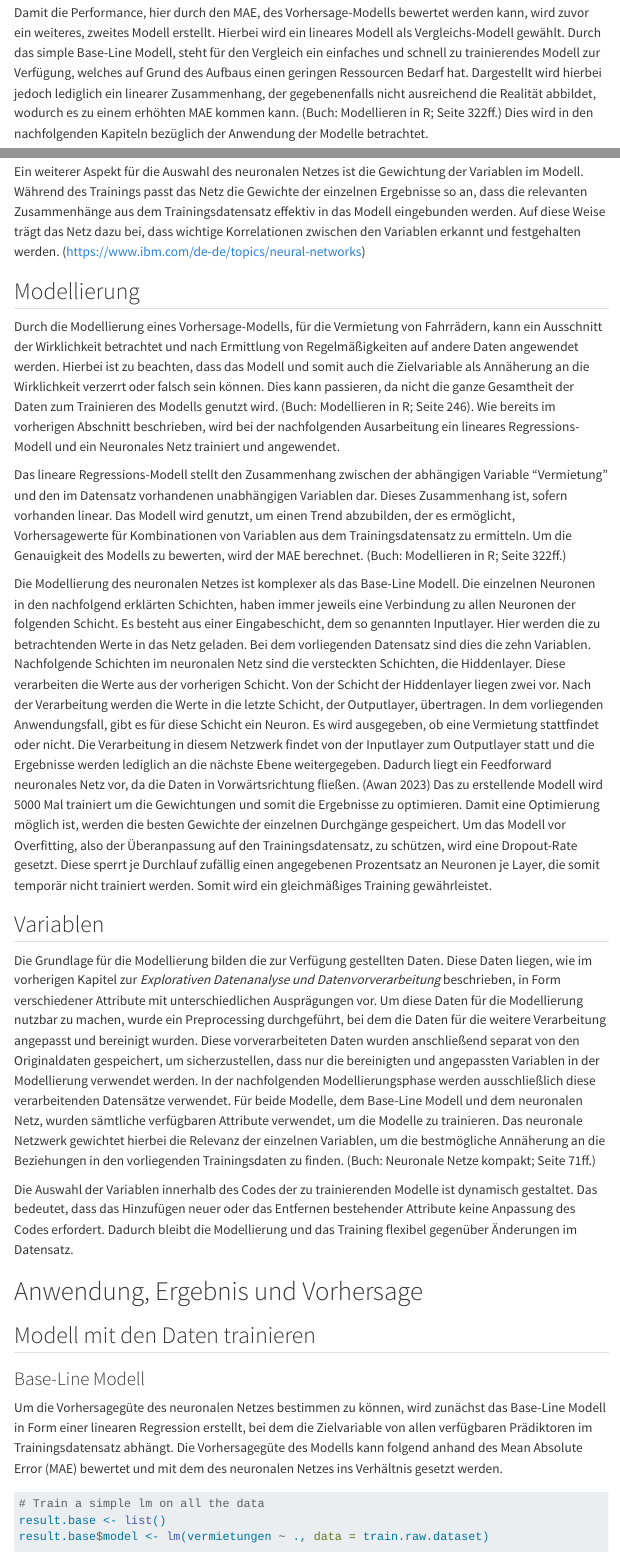
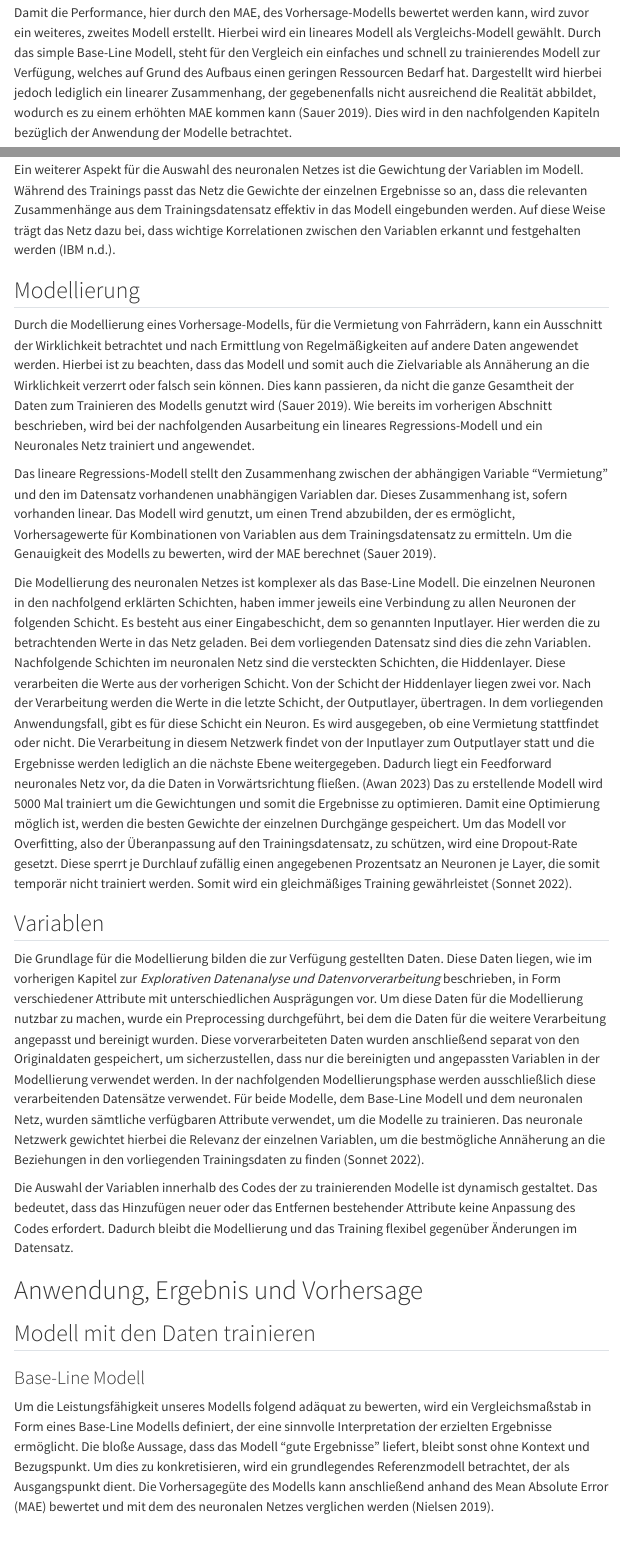
Before and after one commit to jpeluso00/wissenschaftliche-methodik, a Quarto document (Vorhersagemodellierung.qmd): the page in a window 1100 px wide, from 13000 px down before the commit and from 12960 px down after it, so that both start at the same text, and a second part further down, joined at a grey line. Rendered offline with R 4.5, knitr and Pandoc in place of Quarto, with nearby package versions; some code elsewhere in the file could not run offline; menus at the side of the page are left out.

Commit message:
Zitat Verweise

````diff
--- a/Vorhersagemodellierung.qmd
+++ b/Vorhersagemodellierung.qmd
@@ -428,25 +428,23 @@ Gehen Sie hier auf die verwendete Methode zur Modellierung, Variablen, und Model
 ```
 ## Modellauswahl {#sec-methodenbeschreibung-modellauswahl}
 
-https://www.datacamp.com/tutorial/neural-network-models-r
+Damit die Performance, hier durch den MAE, des Vorhersage-Modells bewertet werden kann, wird zuvor ein weiteres, zweites Modell erstellt. Hierbei wird ein lineares Modell als Vergleichs-Modell gewählt. Durch das simple Base-Line Modell, steht für den Vergleich ein einfaches und schnell zu trainierendes Modell zur Verfügung, welches auf Grund des Aufbaus einen geringen Ressourcen Bedarf hat. Dargestellt wird hierbei jedoch lediglich ein linearer Zusammenhang, der gegebenenfalls nicht ausreichend die Realität abbildet, wodurch es zu einem erhöhten MAE kommen kann [@Sauer2019]. Dies wird in den nachfolgenden Kapiteln bezüglich der Anwendung der Modelle betrachtet.
 
-Damit die Performance, hier durch den MAE, des Vorhersage-Modells bewertet werden kann, wird zuvor ein weiteres, zweites Modell erstellt. Hierbei wird ein lineares Modell als Vergleichs-Modell gewählt. Durch das simple Base-Line Modell, steht für den Vergleich ein einfaches und schnell zu trainierendes Modell zur Verfügung, welches auf Grund des Aufbaus einen geringen Ressourcen Bedarf hat. Dargestellt wird hierbei jedoch lediglich ein linearer Zusammenhang, der gegebenenfalls nicht ausreichend die Realität abbildet, wodurch es zu einem erhöhten MAE kommen kann. (Buch: Modellieren in R; Seite 322ff.) Dies wird in den nachfolgenden Kapiteln bezüglich der Anwendung der Modelle betrachtet.
+Das Vorhersage-Modell basiert, im Gegensatz zum Vergleichs-Modell, auf einem neuronalen Netz. Dieses Netz wird aufgrund seiner höheren Komplexität eingesetzt, um den MAE signifikant zu verringern. Dies wird vor allem dadurch ermöglicht, dass das neuronale Netz in der Lage ist, von dem linearen Zusammenhang abzuweichen. In realen Szenarien existieren oft keine einfachen linearen Beziehungen zwischen den Variablen, weshalb das neuronale Netz, diese Beziehung erkennen und somit präzisere Vorhersagen liefern kann [@Sonnet2022].
 
-Das Vorhersage-Modell basiert, im Gegensatz zum Vergleichs-Modell, auf einem neuronalen Netz. Dieses Netz wird aufgrund seiner höheren Komplexität eingesetzt, um den MAE signifikant zu verringern. Dies wird vor allem dadurch ermöglicht, dass das neuronale Netz in der Lage ist, von dem linearen Zusammenhang abzuweichen. In realen Szenarien existieren oft keine einfachen linearen Beziehungen zwischen den Variablen, weshalb das neuronale Netz, diese Beziehung erkennen und somit präzisere Vorhersagen liefern kann.
-
-Ein weiterer Aspekt für die Auswahl des neuronalen Netzes ist die Gewichtung der Variablen im Modell. Während des Trainings passt das Netz die Gewichte der einzelnen Ergebnisse so an, dass die relevanten Zusammenhänge aus dem Trainingsdatensatz effektiv in das Modell eingebunden werden. Auf diese Weise trägt das Netz dazu bei, dass wichtige Korrelationen zwischen den Variablen erkannt und festgehalten werden. (https://www.ibm.com/de-de/topics/neural-networks)
+Ein weiterer Aspekt für die Auswahl des neuronalen Netzes ist die Gewichtung der Variablen im Modell. Während des Trainings passt das Netz die Gewichte der einzelnen Ergebnisse so an, dass die relevanten Zusammenhänge aus dem Trainingsdatensatz effektiv in das Modell eingebunden werden. Auf diese Weise trägt das Netz dazu bei, dass wichtige Korrelationen zwischen den Variablen erkannt und festgehalten werden [@IBM].
 
 ## Modellierung {#sec-methodenbeschreibung-modellierung}
 
-Durch die Modellierung eines Vorhersage-Modells, für die Vermietung von Fahrrädern, kann ein Ausschnitt der Wirklichkeit betrachtet und nach Ermittlung von Regelmäßigkeiten auf andere Daten angewendet werden. Hierbei ist zu beachten, dass das Modell und somit auch die Zielvariable als Annäherung an die Wirklichkeit verzerrt oder falsch sein können. Dies kann passieren, da nicht die ganze Gesamtheit der Daten zum Trainieren des Modells genutzt wird. (Buch: Modellieren in R; Seite 246). Wie bereits im vorherigen Abschnitt beschrieben, wird bei der nachfolgenden Ausarbeitung ein lineares Regressions-Modell und ein Neuronales Netz trainiert und angewendet.
+Durch die Modellierung eines Vorhersage-Modells, für die Vermietung von Fahrrädern, kann ein Ausschnitt der Wirklichkeit betrachtet und nach Ermittlung von Regelmäßigkeiten auf andere Daten angewendet werden. Hierbei ist zu beachten, dass das Modell und somit auch die Zielvariable als Annäherung an die Wirklichkeit verzerrt oder falsch sein können. Dies kann passieren, da nicht die ganze Gesamtheit der Daten zum Trainieren des Modells genutzt wird [@Sauer2019]. Wie bereits im vorherigen Abschnitt beschrieben, wird bei der nachfolgenden Ausarbeitung ein lineares Regressions-Modell und ein Neuronales Netz trainiert und angewendet.
 
-Das lineare Regressions-Modell stellt den Zusammenhang zwischen der abhängigen Variable "Vermietung" und den im Datensatz vorhandenen unabhängigen Variablen dar. Dieses Zusammenhang ist, sofern vorhanden linear. Das Modell wird genutzt, um einen Trend abzubilden, der es ermöglicht, Vorhersagewerte für Kombinationen von Variablen aus dem Trainingsdatensatz zu ermitteln. Um die Genauigkeit des Modells zu bewerten, wird der MAE berechnet. (Buch: Modellieren in R; Seite 322ff.)
+Das lineare Regressions-Modell stellt den Zusammenhang zwischen der abhängigen Variable "Vermietung" und den im Datensatz vorhandenen unabhängigen Variablen dar. Dieses Zusammenhang ist, sofern vorhanden linear. Das Modell wird genutzt, um einen Trend abzubilden, der es ermöglicht, Vorhersagewerte für Kombinationen von Variablen aus dem Trainingsdatensatz zu ermitteln. Um die Genauigkeit des Modells zu bewerten, wird der MAE berechnet [@Sauer2019].
 
-Die Modellierung des neuronalen Netzes ist komplexer als das Base-Line Modell. Die einzelnen Neuronen in den nachfolgend erklärten Schichten, haben immer jeweils eine Verbindung zu allen Neuronen der folgenden Schicht. Es besteht aus einer Eingabeschicht, dem so genannten Inputlayer. Hier werden die zu betrachtenden Werte in das Netz geladen. Bei dem vorliegenden Datensatz sind dies die zehn Variablen. Nachfolgende Schichten im neuronalen Netz sind die versteckten Schichten, die Hiddenlayer. Diese verarbeiten die Werte aus der vorherigen Schicht. Von der Schicht der Hiddenlayer liegen zwei vor. Nach der Verarbeitung werden die Werte in die letzte Schicht, der Outputlayer, übertragen. In dem vorliegenden Anwendungsfall, gibt es für diese Schicht ein Neuron. Es wird ausgegeben, ob eine Vermietung stattfindet oder nicht. Die Verarbeitung in diesem Netzwerk findet von der Inputlayer zum Outputlayer statt und die Ergebnisse werden lediglich an die nächste Ebene weitergegeben. Dadurch liegt ein Feedforward neuronales Netz vor, da die Daten in Vorwärtsrichtung fließen. [@Awan2023] Das zu erstellende Modell wird 5000 Mal trainiert um die Gewichtungen und somit die Ergebnisse zu optimieren. Damit eine Optimierung möglich ist, werden die besten Gewichte der einzelnen Durchgänge gespeichert. Um das Modell vor Overfitting, also der Überanpassung auf den Trainingsdatensatz, zu schützen, wird eine Dropout-Rate gesetzt. Diese sperrt je Durchlauf zufällig einen angegebenen Prozentsatz an Neuronen je Layer, die somit temporär nicht trainiert werden. Somit wird ein gleichmäßiges Training gewährleistet.
+Die Modellierung des neuronalen Netzes ist komplexer als das Base-Line Modell. Die einzelnen Neuronen in den nachfolgend erklärten Schichten, haben immer jeweils eine Verbindung zu allen Neuronen der folgenden Schicht. Es besteht aus einer Eingabeschicht, dem so genannten Inputlayer. Hier werden die zu betrachtenden Werte in das Netz geladen. Bei dem vorliegenden Datensatz sind dies die zehn Variablen. Nachfolgende Schichten im neuronalen Netz sind die versteckten Schichten, die Hiddenlayer. Diese verarbeiten die Werte aus der vorherigen Schicht. Von der Schicht der Hiddenlayer liegen zwei vor. Nach der Verarbeitung werden die Werte in die letzte Schicht, der Outputlayer, übertragen. In dem vorliegenden Anwendungsfall, gibt es für diese Schicht ein Neuron. Es wird ausgegeben, ob eine Vermietung stattfindet oder nicht. Die Verarbeitung in diesem Netzwerk findet von der Inputlayer zum Outputlayer statt und die Ergebnisse werden lediglich an die nächste Ebene weitergegeben. Dadurch liegt ein Feedforward neuronales Netz vor, da die Daten in Vorwärtsrichtung fließen. [@Awan2023] Das zu erstellende Modell wird 5000 Mal trainiert um die Gewichtungen und somit die Ergebnisse zu optimieren. Damit eine Optimierung möglich ist, werden die besten Gewichte der einzelnen Durchgänge gespeichert. Um das Modell vor Overfitting, also der Überanpassung auf den Trainingsdatensatz, zu schützen, wird eine Dropout-Rate gesetzt. Diese sperrt je Durchlauf zufällig einen angegebenen Prozentsatz an Neuronen je Layer, die somit temporär nicht trainiert werden. Somit wird ein gleichmäßiges Training gewährleistet [@Sonnet2022].
 
 ## Variablen {#sec-methodenbeschreibung-variablen}
 
-Die Grundlage für die Modellierung bilden die zur Verfügung gestellten Daten. Diese Daten liegen, wie im vorherigen Kapitel zur *Explorativen Datenanalyse und Datenvorverarbeitung* beschrieben, in Form verschiedener Attribute mit unterschiedlichen Ausprägungen vor. Um diese Daten für die Modellierung nutzbar zu machen, wurde ein Preprocessing durchgeführt, bei dem die Daten für die weitere Verarbeitung angepasst und bereinigt wurden. Diese vorverarbeiteten Daten wurden anschließend separat von den Originaldaten gespeichert, um sicherzustellen, dass nur die bereinigten und angepassten Variablen in der Modellierung verwendet werden. In der nachfolgenden Modellierungsphase werden ausschließlich diese verarbeitenden Datensätze verwendet. Für beide Modelle, dem Base-Line Modell und dem neuronalen Netz, wurden sämtliche verfügbaren Attribute verwendet, um die Modelle zu trainieren. Das neuronale Netzwerk gewichtet hierbei die Relevanz der einzelnen Variablen, um die bestmögliche Annäherung an die Beziehungen in den vorliegenden Trainingsdaten zu finden. (Buch: Neuronale Netze kompakt; Seite 71ff.)
+Die Grundlage für die Modellierung bilden die zur Verfügung gestellten Daten. Diese Daten liegen, wie im vorherigen Kapitel zur *Explorativen Datenanalyse und Datenvorverarbeitung* beschrieben, in Form verschiedener Attribute mit unterschiedlichen Ausprägungen vor. Um diese Daten für die Modellierung nutzbar zu machen, wurde ein Preprocessing durchgeführt, bei dem die Daten für die weitere Verarbeitung angepasst und bereinigt wurden. Diese vorverarbeiteten Daten wurden anschließend separat von den Originaldaten gespeichert, um sicherzustellen, dass nur die bereinigten und angepassten Variablen in der Modellierung verwendet werden. In der nachfolgenden Modellierungsphase werden ausschließlich diese verarbeitenden Datensätze verwendet. Für beide Modelle, dem Base-Line Modell und dem neuronalen Netz, wurden sämtliche verfügbaren Attribute verwendet, um die Modelle zu trainieren. Das neuronale Netzwerk gewichtet hierbei die Relevanz der einzelnen Variablen, um die bestmögliche Annäherung an die Beziehungen in den vorliegenden Trainingsdaten zu finden [@Sonnet2022].
 
 Die Auswahl der Variablen innerhalb des Codes der zu trainierenden Modelle ist dynamisch gestaltet. Das bedeutet, dass das Hinzufügen neuer oder das Entfernen bestehender Attribute keine Anpassung des Codes erfordert. Dadurch bleibt die Modellierung und das Training flexibel gegenüber Änderungen im Datensatz.
 
@@ -457,6 +455,7 @@ Die Auswahl der Variablen innerhalb des Codes der zu trainierenden Modelle ist d
 ## Modell mit den Daten trainieren {#sec-anwendung-trainieren}
 
 ### Base-Line Modell {#sec-anwendung-trainieren-baseline}
+Um die Leistungsfähigkeit unseres Modells folgend adäquat zu bewerten, wird ein Vergleichsmaßstab in Form eines Base-Line Modells definiert, der eine sinnvolle Interpretation der erzielten Ergebnisse ermöglicht. Die bloße Aussage, dass das Modell "gute Ergebnisse" liefert, bleibt sonst ohne Kontext und Bezugspunkt. Um dies zu konkretisieren, wird ein grundlegendes Referenzmodell betrachtet, der als Ausgangspunkt dient. Die Vorhersagegüte des Modells kann anschließend anhand des Mean Absolute Error (MAE) bewertet und mit dem des neuronalen Netzes verglichen werden [@Nielsen2019].
 
 Um die Vorhersagegüte des neuronalen Netzes bestimmen zu können, wird zunächst das Base-Line Modell in Form einer linearen Regression erstellt, bei dem die Zielvariable von allen verfügbaren Prädiktoren im Trainingsdatensatz abhängt. Die Vorhersagegüte des Modells kann folgend anhand des Mean Absolute Error (MAE) bewertet und mit dem des neuronalen Netzes ins Verhältnis gesetzt werden.
 
````
Also changed, not shown: Vorhersagemodellierung.pdf.
